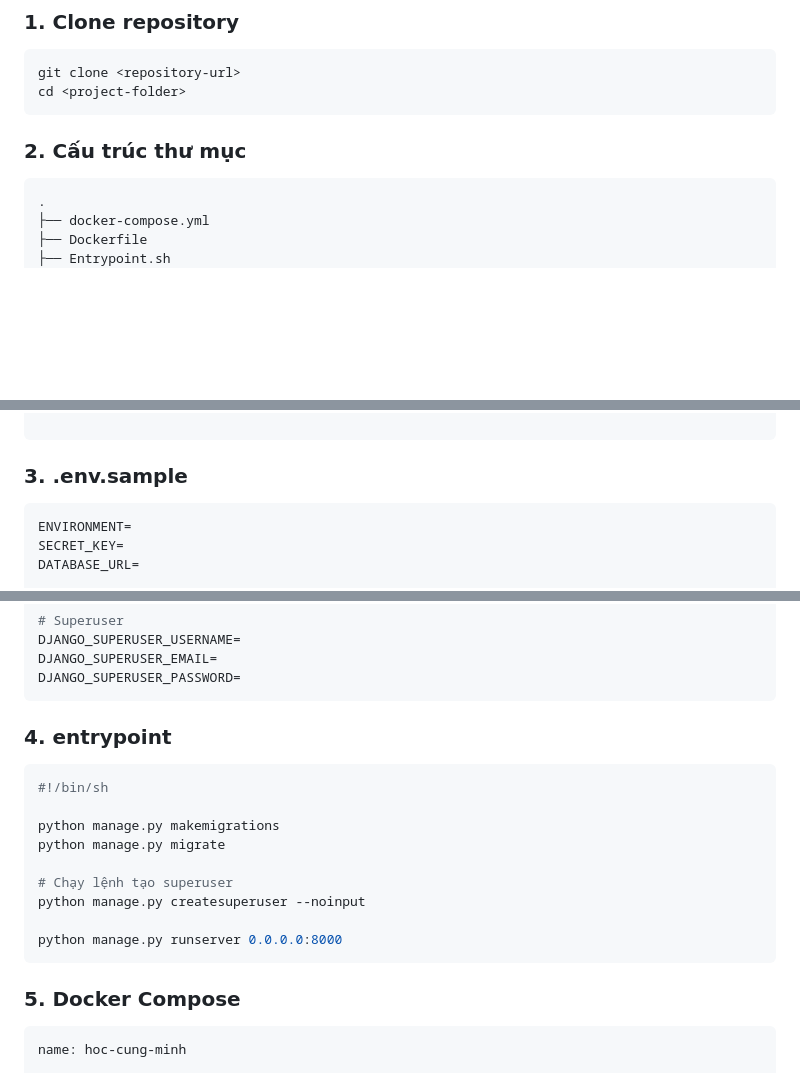
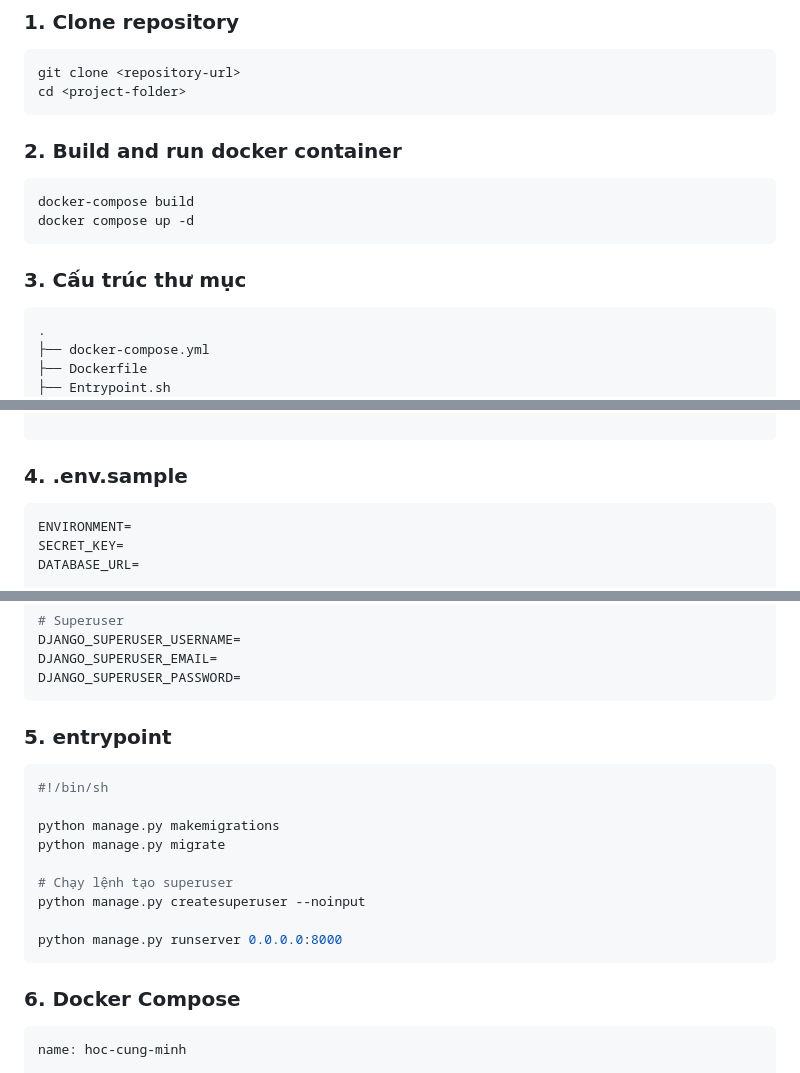
Before and after one commit to thquan105/hoccungminh, a Markdown page: README.md, 3 parts joined by grey strips. Drawn GitHub-style; blank space fills up the shorter version.

````diff
--- a/README.md
+++ b/README.md
@@ -52,8 +52,14 @@ graph LR
 git clone <repository-url>
 cd <project-folder>
 ```
+### 2. Build and run docker container
 
-### 2. Cấu trúc thư mục
+```bash
+docker-compose build
+docker compose up -d
+```
+
+### 3. Cấu trúc thư mục
 
 ```
 .
@@ -75,7 +81,7 @@ cd <project-folder>
 
 ```
 
-### 3. .env.sample
+### 4. .env.sample
 
 ```env
 ENVIRONMENT=
@@ -102,7 +108,7 @@ DJANGO_SUPERUSER_EMAIL=
 DJANGO_SUPERUSER_PASSWORD=
 ```
 
-### 4. entrypoint
+### 5. entrypoint
 
 ```sh
 #!/bin/sh
@@ -116,7 +122,7 @@ python manage.py createsuperuser --noinput
 python manage.py runserver 0.0.0.0:8000
 ```
 
-### 5. Docker Compose
+### 6. Docker Compose
 
 ```yaml
 name: hoc-cung-minh
````
